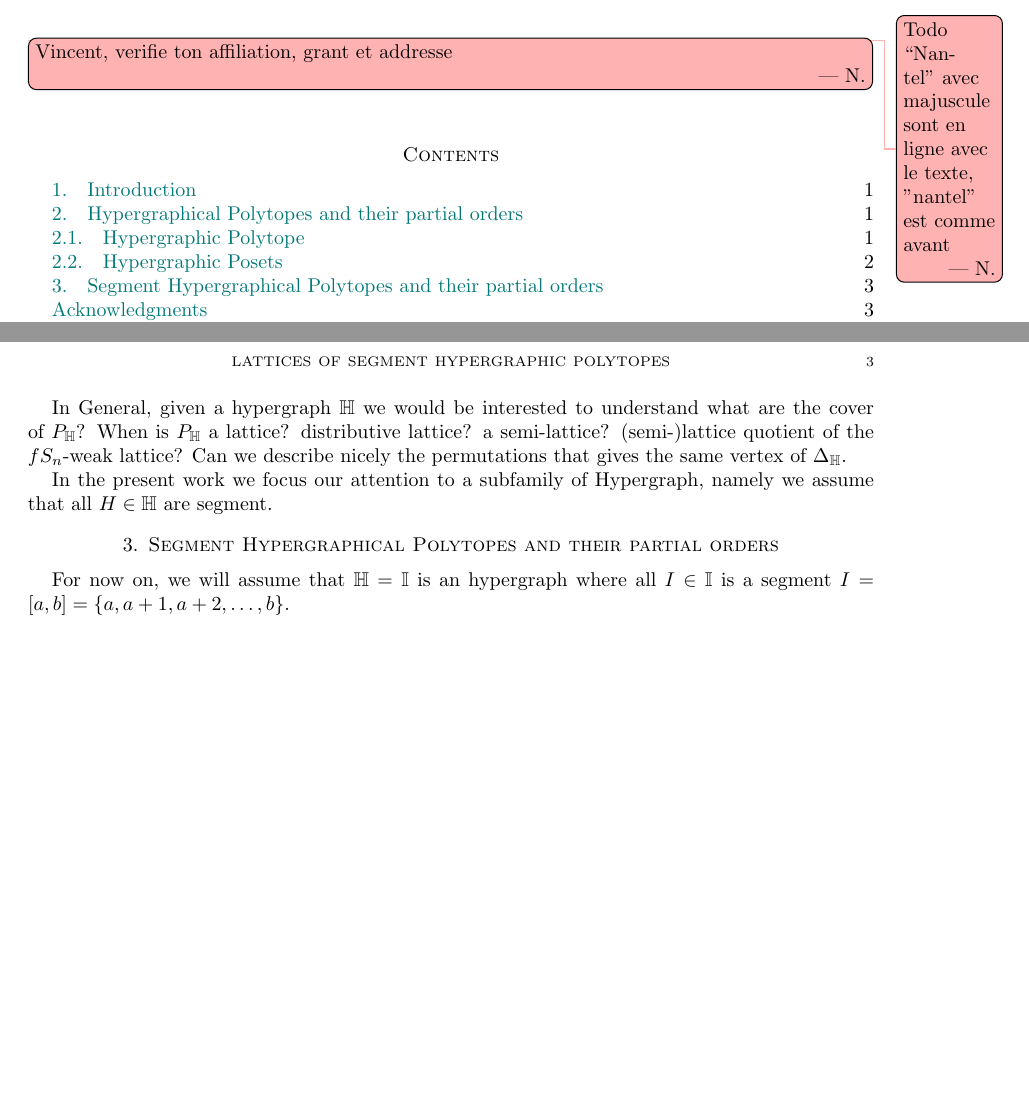
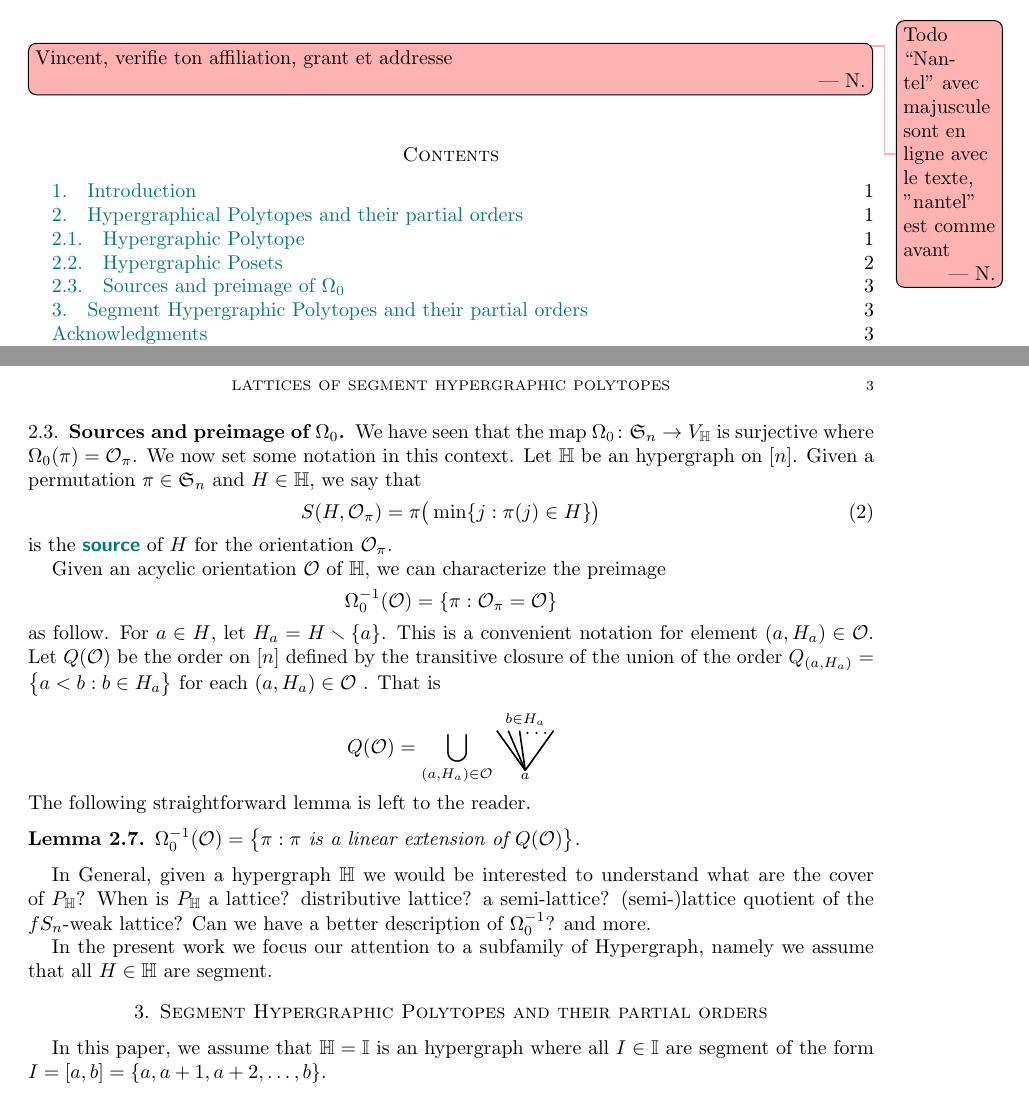
Before and after one commit to nantelbergeron/IntervalHypregraphicalPolytopes, a LaTeX paper (IH_lattices.tex): two parts of pages 1 and 3 of 3, joined at a grey line, cut so that both start at the same text, the shorter picture padded with empty space. Compiled offline with pdfLaTeX.

Commit message:
Une petite sub-section de 1... je bouge tranquilement.

```diff
--- a/IH_lattices.tex
+++ b/IH_lattices.tex
@@ -275,19 +276,52 @@ $$
 and clearly the edge $(\Or_{132},\Or_{312})$ is not a cover.
 \end{remark}
 
+%%%%%%%%%%%%%%%%%%%%%%%%%%%%%%%%%%%%%%
+\subsection{Sources and preimage of $\Omega_0$}
+\label{subsec:notation}
+
+We have seen that the map $\Omega_0 \colon \fS_n \to V_{\HH}$ is surjective where $\Omega_0(\pi)=\Or_\pi$.
+We now set some notation in this context. Let $\HH$ be  an hypergraph on $[n]$. Given a permutation $\pi\in\fS_n$ and $H\in \HH$,
+we say that
+\begin{equation}\label{eq:source}
+	S(H,\Or_\pi)=\pi\big( \min\{j:\pi(j)\in H\}\big)
+\end{equation}
+is the \defn{source} of $H$ for the orientation $\Or_\pi$.
+
+Given an acyclic orientation $\Or$ of $\HH$,  we can characterize the preimage
+	$$ \Omega_0^{-1}(\Or)=\{ \pi : \Or_\pi=\Or\}$$
+as follow. For $a\in H$, let $H_a=H\ssm\{a\}$. This is a convenient notation for element $(a,H_a)\in \Or$.
+Let $Q(\Or)$ be the order on $[n]$ defined by the transitive closure of the union of
+the order $Q_{(a,H_a)}=\big\{ a< b : b\in H_a\big\}$ for each $(a,H_a)\in \Or$ . That is
+ 	$$Q(\Or) =  \bigcup_{(a,H_a)\in \Or}
+	\begin{tikzpicture}[scale=1,baseline=.0cm]
+	\node at (0,-.4) {$\scriptstyle a$};
+	\node at (0,.6) {$\scriptstyle b\in H_a$};
+	\node at (.2,.35) {$\ldots$};
+	\draw [thick] (0,-.3)--(-.5,.4);
+	\draw [thick] (0,-.3)--(-.3,.4);
+	\draw [thick] (0,-.3)--(-.1,.4);
+	\draw [thick] (0,-.3)--(.5,.4);
+	\end{tikzpicture}
+	$$
+The following straightforward lemma is left to the reader.
+\begin{lemma}\label{lem:prepi}   $ \Omega_0^{-1}(\Or) =\big\{ \pi : \pi \text{ is a linear extension of }  Q(\Or)\big\}$.
+\end{lemma}
+
+
 In General, given a hypergraph $\HH$ we would be interested to understand what are the cover of $P_{\HH}$?
 When is $P_{\HH}$ a lattice? distributive lattice? a semi-lattice? (semi-)lattice quotient of the $fS_n$-weak lattice?
-Can we describe nicely the permutations that gives the same vertex of $\Delta_{\HH}$.
+Can we have a better description of $\Omega_0^{-1}$? and more.
 
 In the present work we focus our attention to a subfamily of Hypergraph, namely we assume that all $H\in \HH$ are segment.
 %%%%%%%%%%%%%%%%%%%%%%%%%%%%%%%%%%%%%%
 %%%%%%%%%%%%%%%%%%%%%%%%%%%%%%%%%%%%%%
 %%%%%%%%%%%%%%%%%%%%%%%%%%%%%%%%%%%%%%
 
-\section{Segment Hypergraphical Polytopes and their partial orders}
+\section{Segment Hypergraphic Polytopes and their partial orders}
 \label{sec:IHP}
 
-For now on, we will assume that $\HH=\II$ is an hypergraph where all $I\in \II$ is a segment $I=[a,b]=\{a,a+1,a+2,\ldots,b\}$.
+In this paper, we  assume that $\HH=\II$ is an hypergraph where all $I\in \II$ are segment of the form $I=[a,b]=\{a,a+1,a+2,\ldots,b\}$.
 
 %%%%%%%%%%%%%%%%%%%%%%%%%%%%%%%%%%%%%%
 %%%%%%%%%%%%%%%%%%%%%%%%%%%%%%%%%%%%%%
```
Also changed, not shown: IH_lattices.tex (7 more changed lines), 1 other file.
